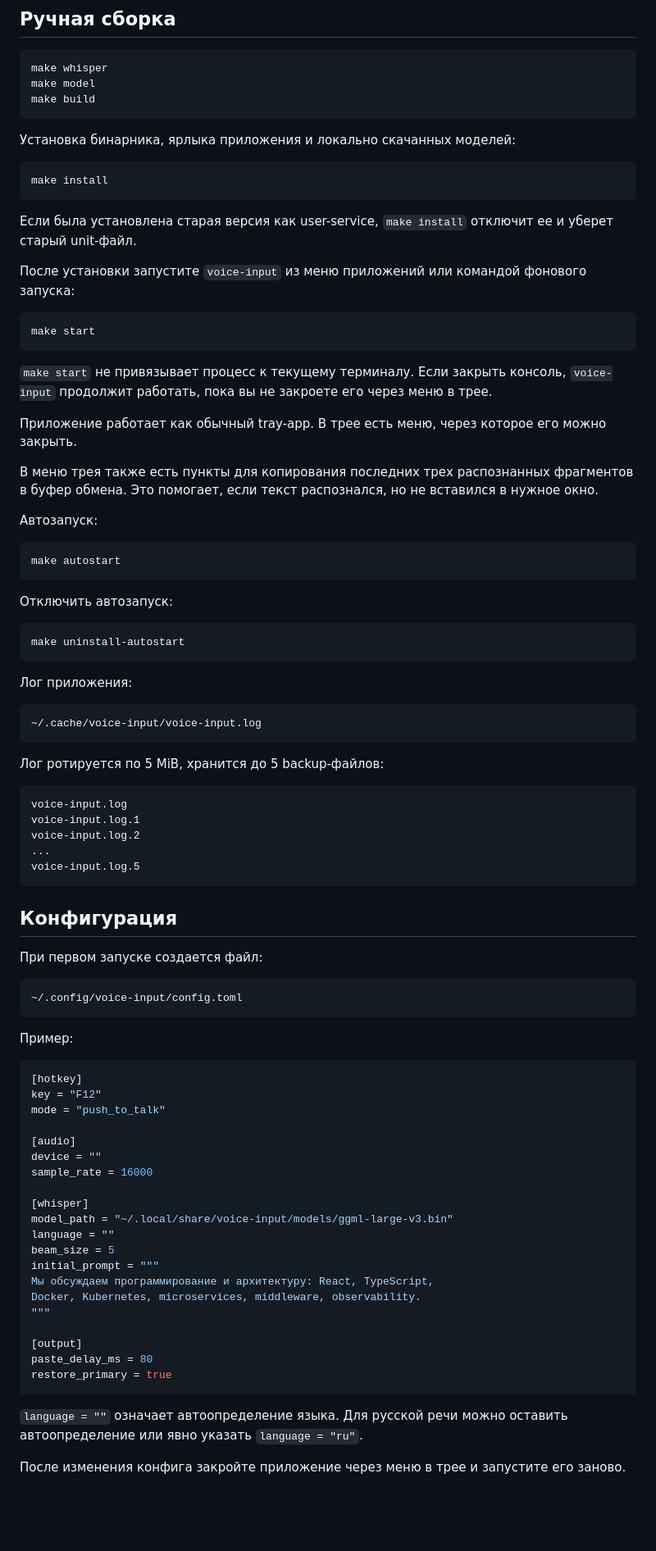
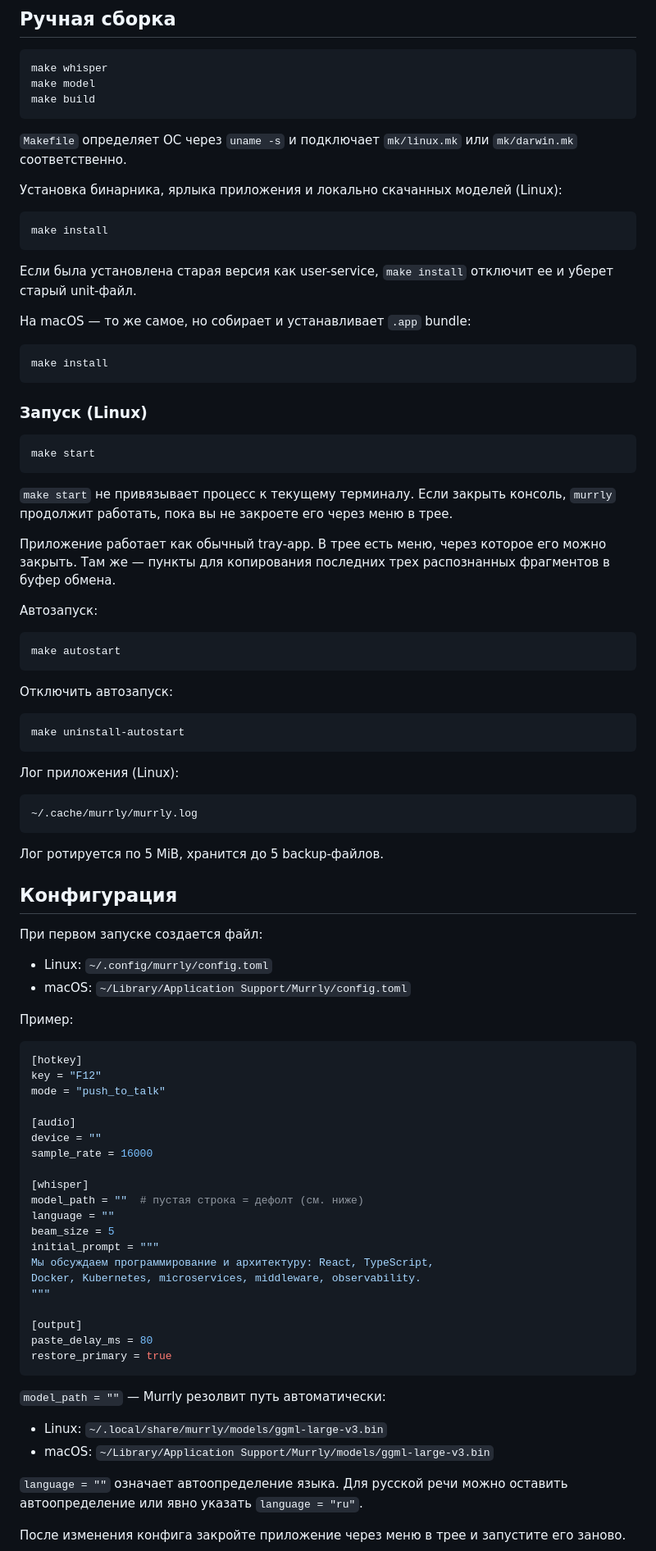
Before and after one commit to TertiumOrganum1/murrly, a Markdown page: README.md, the part around one of its changes. Shown at 82% size. Rendered like a GitHub page; blank space fills up the shorter version.

````diff
--- a/README.md
+++ b/README.md
@@ -80,7 +161,10 @@ make model
 make build
 ```
 
-Установка бинарника, ярлыка приложения и локально скачанных моделей:
+`Makefile` определяет ОС через `uname -s` и подключает `mk/linux.mk` или
+`mk/darwin.mk` соответственно.
+
+Установка бинарника, ярлыка приложения и локально скачанных моделей (Linux):
 
 ```bash
 make install
@@ -89,22 +173,24 @@ make install
 Если была установлена старая версия как user-service, `make install` отключит
 ее и уберет старый unit-файл.
 
-После установки запустите `voice-input` из меню приложений или командой
-фонового запуска:
+На macOS — то же самое, но собирает и устанавливает `.app` bundle:
+
+```bash
+make install
+```
+
+### Запуск (Linux)
 
 ```bash
 make start
 ```
 
 `make start` не привязывает процесс к текущему терминалу. Если закрыть консоль,
-`voice-input` продолжит работать, пока вы не закроете его через меню в трее.
+`murrly` продолжит работать, пока вы не закроете его через меню в трее.
 
 Приложение работает как обычный tray-app. В трее есть меню, через которое его
-можно закрыть.
-
-В меню трея также есть пункты для копирования последних трех распознанных
-фрагментов в буфер обмена. Это помогает, если текст распознался, но не вставился
-в нужное окно.
+можно закрыть. Там же — пункты для копирования последних трех распознанных
+фрагментов в буфер обмена.
 
 Автозапуск:
 
@@ -118,29 +204,20 @@ make autostart
 make uninstall-autostart
 ```
 
-Лог приложения:
+Лог приложения (Linux):
 
 ```text
-~/.cache/voice-input/voice-input.log
+~/.cache/murrly/murrly.log
 ```
 
-Лог ротируется по 5 MiB, хранится до 5 backup-файлов:
-
-```text
-voice-input.log
-voice-input.log.1
-voice-input.log.2
-...
-voice-input.log.5
-```
+Лог ротируется по 5 MiB, хранится до 5 backup-файлов.
 
 ## Конфигурация
 
 При первом запуске создается файл:
 
-```text
-~/.config/voice-input/config.toml
-```
+- Linux: `~/.config/murrly/config.toml`
+- macOS: `~/Library/Application Support/Murrly/config.toml`
 
 Пример:
 
@@ -154,7 +231,7 @@ device = ""
 sample_rate = 16000
 
 [whisper]
-model_path = "~/.local/share/voice-input/models/ggml-large-v3.bin"
+model_path = ""  # пустая строка = дефолт (см. ниже)
 language = ""
 beam_size = 5
 initial_prompt = """
@@ -167,6 +244,10 @@ paste_delay_ms = 80
 restore_primary = true
 ```
 
+`model_path = ""` — Murrly резолвит путь автоматически:
+- Linux: `~/.local/share/murrly/models/ggml-large-v3.bin`
+- macOS: `~/Library/Application Support/Murrly/models/ggml-large-v3.bin`
+
 `language = ""` означает автоопределение языка. Для русской речи можно оставить
 автоопределение или явно указать `language = "ru"`.
 
````
Also changed, not shown: other parts of README.md (+117 -20 lines).
